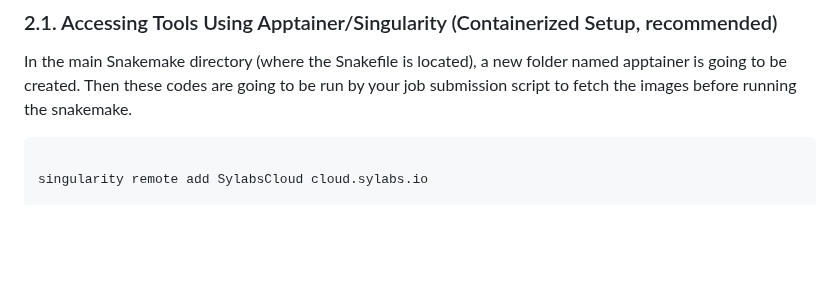
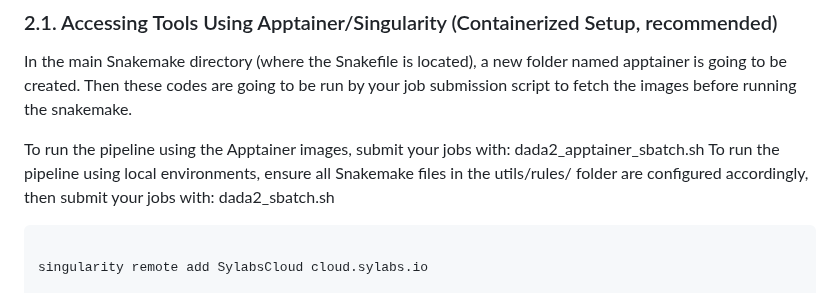
Before and after one commit to SycuroLab/FemMicro16S, a Markdown page: README.md, the part around the change. Rendered like a GitHub page; folded sections open; blank space fills up the shorter version.

````diff
--- a/README.md
+++ b/README.md
@@ -162,6 +162,8 @@ module avail singularity
 ### 2.1. Accessing Tools Using Apptainer/Singularity (Containerized Setup, recommended)
 In the main Snakemake directory (where the Snakefile is located), a new folder named apptainer is going to be created. Then these codes are going to be run by your job submission script to fetch the images before running the snakemake.
 
+To run the pipeline using the Apptainer images, submit your jobs with: dada2_apptainer_sbatch.sh
+To run the pipeline using local environments, ensure all Snakemake files in the utils/rules/ folder are configured accordingly, then submit your jobs with: dada2_sbatch.sh
 
 
 ```bash
````
